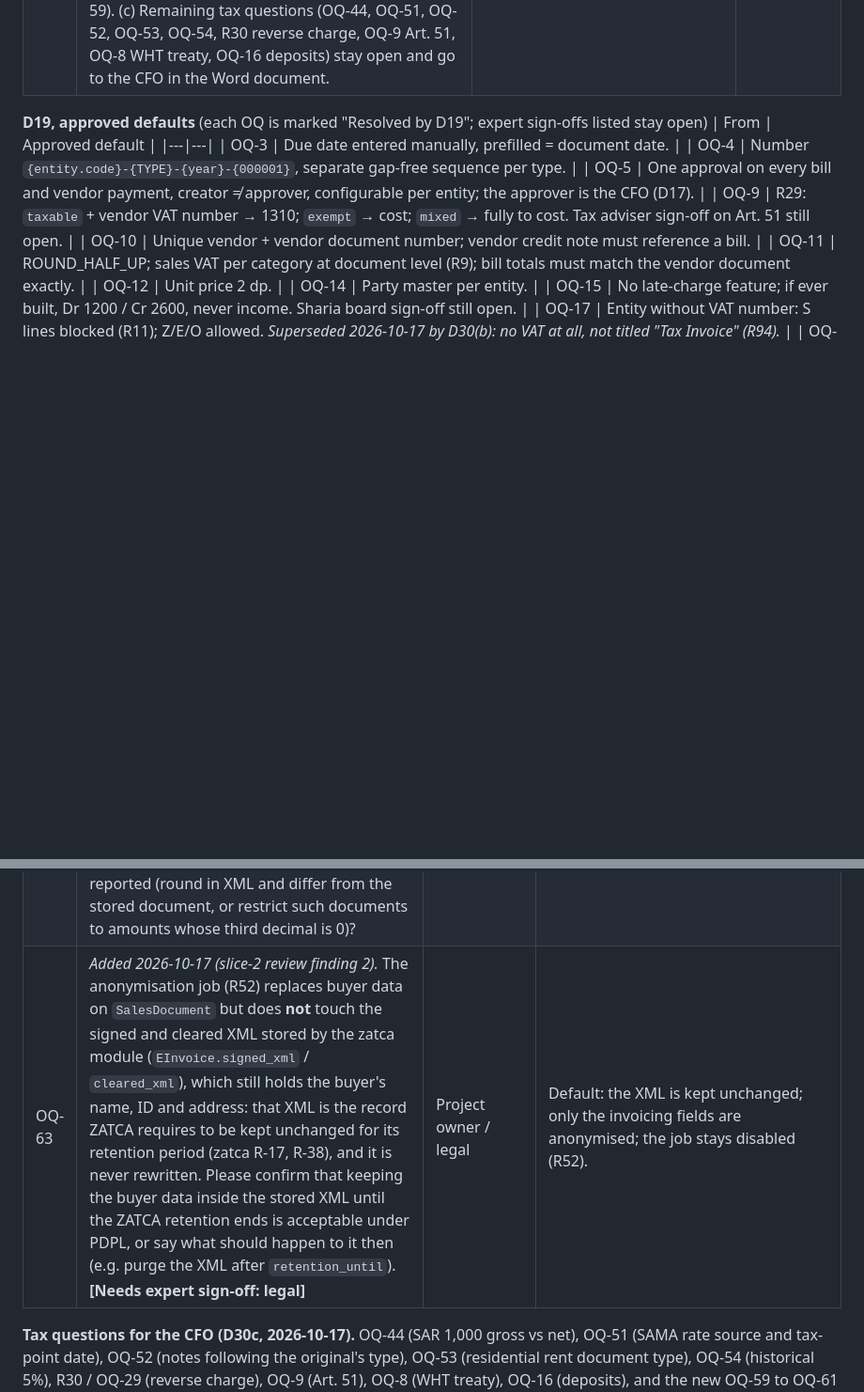
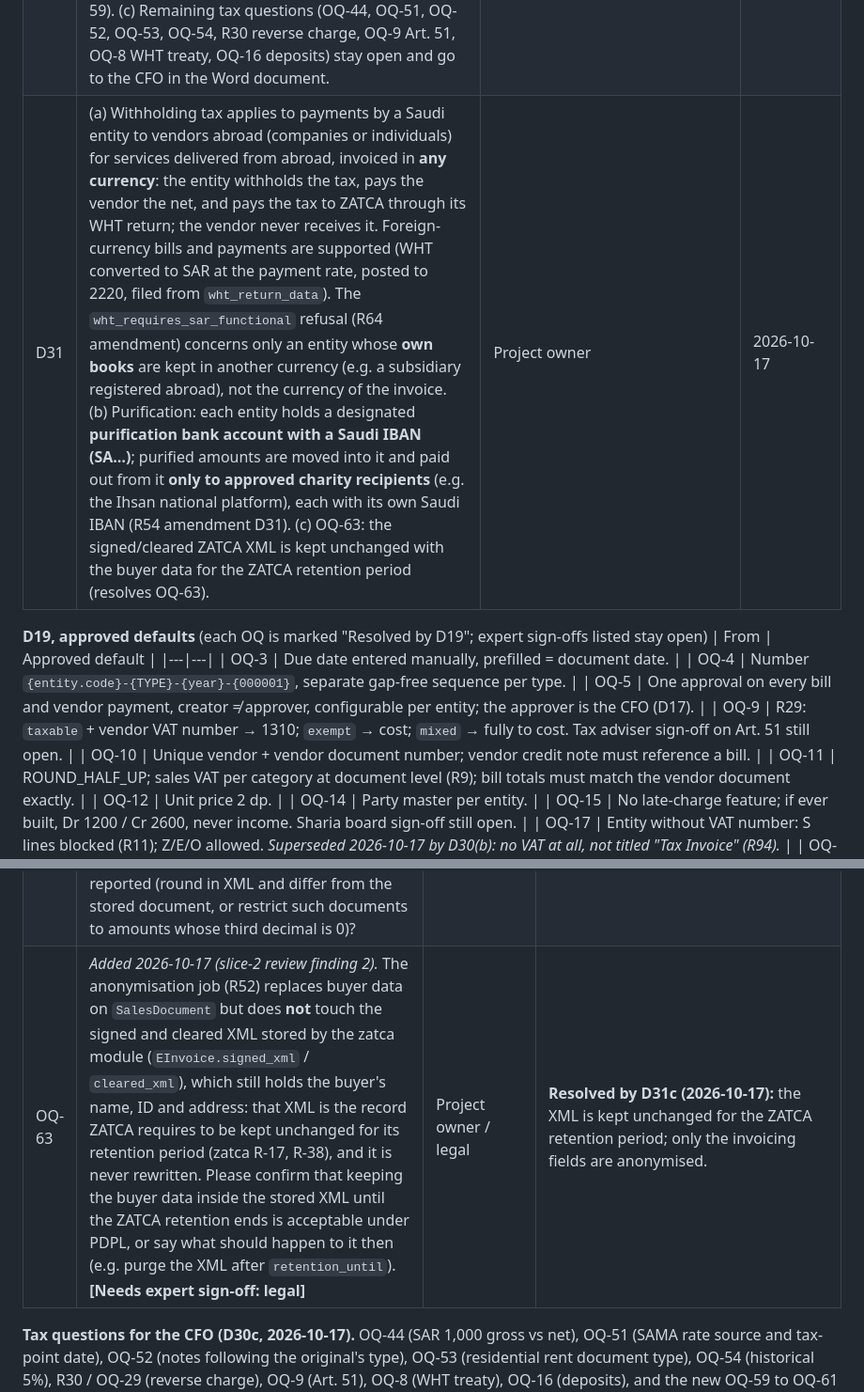
Before and after one commit to bmszamil/almiras-erp, a Markdown page: docs/specs/invoicing.md, 2 parts joined by grey strips. Shown at 94% size. Drawn GitHub-style; blank space fills up the shorter version.

Commit message:
Record owner decisions on foreign WHT, the purification account and ZATCA XML retention
D31: withholding tax on payments to vendors abroad in any currency is in
scope (the SAR-books refusal is only for entities keeping books in another
currency); purification money sits in a designated Saudi-IBAN account and
is paid only to approved charity recipients such as Ihsan; the signed ZATCA
XML is kept unchanged for its retention period (resolves OQ-63).

Co-Authored-By: Claude Opus 5.5 <noreply@anthropic.com>
Claude-Session: https://claude.ai/code/session_01MVy7Y2kCiQ1NrNgFBo2Zhn

```diff
--- a/docs/specs/invoicing.md
+++ b/docs/specs/invoicing.md
@@ -47,6 +47,7 @@ D1 to D9 are fixed by CLAUDE.md, the README and existing code. D10 to D19 were g
 | D28 | `zatca_admin` is an add-on role that can be given to any basic user (e.g. an accountant or the CFO) as a second membership; resubmission to ZATCA (R79) belongs to `zatca_admin` holders and the ZATCA queue system user (resolves OQ-57; access A19, R50). | Project owner | 2026-10-17 |
 | D29 | Proposed account codes (§5) stay **proposed**; the accountant/CFO reviews them later in a Word document being prepared. | Project owner | 2026-10-17 |
 | D30 | Tax: (a) the date that counts for a credit or debit note is the note's **own date**; backdated contract corrections are dated on the note date, and the 15-day note warning is not based on a backdated event date (resolves OQ-47; billing OQ-25; R95). (b) Entities without a VAT number do not charge VAT: their invoices carry 0% / no VAT under Saudi law (resolves OQ-17 and OQ-50 / compliance row 6a; R94). They must not issue a document titled "Tax Invoice"; the title/type to use: **[Needs expert sign-off: tax]** (OQ-59). (c) Remaining tax questions (OQ-44, OQ-51, OQ-52, OQ-53, OQ-54, R30 reverse charge, OQ-9 Art. 51, OQ-8 WHT treaty, OQ-16 deposits) stay open and go to the CFO in the Word document. | Project owner | 2026-10-17 |
+| D31 | (a) Withholding tax applies to payments by a Saudi entity to vendors abroad (companies or individuals) for services delivered from abroad, invoiced in **any currency**: the entity withholds the tax, pays the vendor the net, and pays the tax to ZATCA through its WHT return; the vendor never receives it. Foreign-currency bills and payments are supported (WHT converted to SAR at the payment rate, posted to 2220, filed from `wht_return_data`). The `wht_requires_sar_functional` refusal (R64 amendment) concerns only an entity whose **own books** are kept in another currency (e.g. a subsidiary registered abroad), not the currency of the invoice. (b) Purification: each entity holds a designated **purification bank account with a Saudi IBAN (SA…)**; purified amounts are moved into it and paid out from it **only to approved charity recipients** (e.g. the Ihsan national platform), each with its own Saudi IBAN (R54 amendment D31). (c) OQ-63: the signed/cleared ZATCA XML is kept unchanged with the buyer data for the ZATCA retention period (resolves OQ-63). | Project owner | 2026-10-17 |
 
 **D19, approved defaults** (each OQ is marked "Resolved by D19"; expert sign-offs listed stay open)
 | From | Approved default |
@@ -870,7 +873,7 @@ Fixtures: entities ALM (Sharia enforced, VAT number set) and SUB (child of ALM,
 | OQ-60 | *Added 2026-10-17 (D24).* Bills from resident vendors without a VAT number (R92): which VAT category code the lines record, and what to do when such a vendor's document shows VAT anyway (refuse, book the shown VAT to cost, or pay net). **[Needs expert sign-off: tax]** | Accountant / CFO (Word document) | Default: lines VAT 0.00, category `O`; a non-zero vendor VAT total is refused at submit. |
 | OQ-61 | *Added 2026-10-17 (D30b).* An entity without a VAT number cannot recover input VAT: should its bills from registered vendors send the VAT to cost always (R29 today depends only on the vendor's VAT number and the line attribution)? **[Needs expert sign-off: tax]** | Accountant / CFO (Word document) | Default: as built (R29 unchanged); flagged for review. |
 | OQ-62 | *Added 2026-10-17 (D27).* ZATCA XML for 3-decimal currencies: do the KSA/EN 16931 rules accept amounts with 3 decimals in the document currency? BR-CO-17 / BR-S-09 say category VAT is "rounded to two decimals" (XML v1.2 p.38–40; zatca verification Z35), which suggests 2 dp in the XML. **[SDK-confirm]** If ZATCA requires 2 dp: how is a KWD document with a non-zero third decimal reported (round in XML and differ from the stored document, or restrict such documents to amounts whose third decimal is 0)? | compliance-checker + Dev, then project owner | Default until confirmed: 3-dp documents are stored and booked (R93); handing to ZATCA a document whose amounts have a non-zero third decimal is refused locally with a bilingual message (zatca R-51). |
-| OQ-63 | *Added 2026-10-17 (slice-2 review finding 2).* The anonymisation job (R52) replaces buyer data on `SalesDocument` but does **not** touch the signed and cleared XML stored by the zatca module (`EInvoice.signed_xml` / `cleared_xml`), which still holds the buyer's name, ID and address: that XML is the record ZATCA requires to be kept unchanged for its retention period (zatca R-17, R-38), and it is never rewritten. Please confirm that keeping the buyer data inside the stored XML until the ZATCA retention ends is acceptable under PDPL, or say what should happen to it then (e.g. purge the XML after `retention_until`). **[Needs expert sign-off: legal]** | Project owner / legal | Default: the XML is kept unchanged; only the invoicing fields are anonymised; the job stays disabled (R52). |
+| OQ-63 | *Added 2026-10-17 (slice-2 review finding 2).* The anonymisation job (R52) replaces buyer data on `SalesDocument` but does **not** touch the signed and cleared XML stored by the zatca module (`EInvoice.signed_xml` / `cleared_xml`), which still holds the buyer's name, ID and address: that XML is the record ZATCA requires to be kept unchanged for its retention period (zatca R-17, R-38), and it is never rewritten. Please confirm that keeping the buyer data inside the stored XML until the ZATCA retention ends is acceptable under PDPL, or say what should happen to it then (e.g. purge the XML after `retention_until`). **[Needs expert sign-off: legal]** | Project owner / legal | **Resolved by D31c (2026-10-17):** the XML is kept unchanged for the ZATCA retention period; only the invoicing fields are anonymised. |
 
 **Tax questions for the CFO (D30c, 2026-10-17).** OQ-44 (SAR 1,000 gross vs net), OQ-51 (SAMA rate source and tax-point date), OQ-52 (notes following the original's type), OQ-53 (residential rent document type), OQ-54 (historical 5%), R30 / OQ-29 (reverse charge), OQ-9 (Art. 51), OQ-8 (WHT treaty), OQ-16 (deposits), and the new OQ-59 to OQ-61 stay open and go to the CFO in the Word document being prepared. Their defaults stand until then.
 
```
Also changed, not shown: other parts of docs/specs/invoicing.md (+2 -0 lines).
